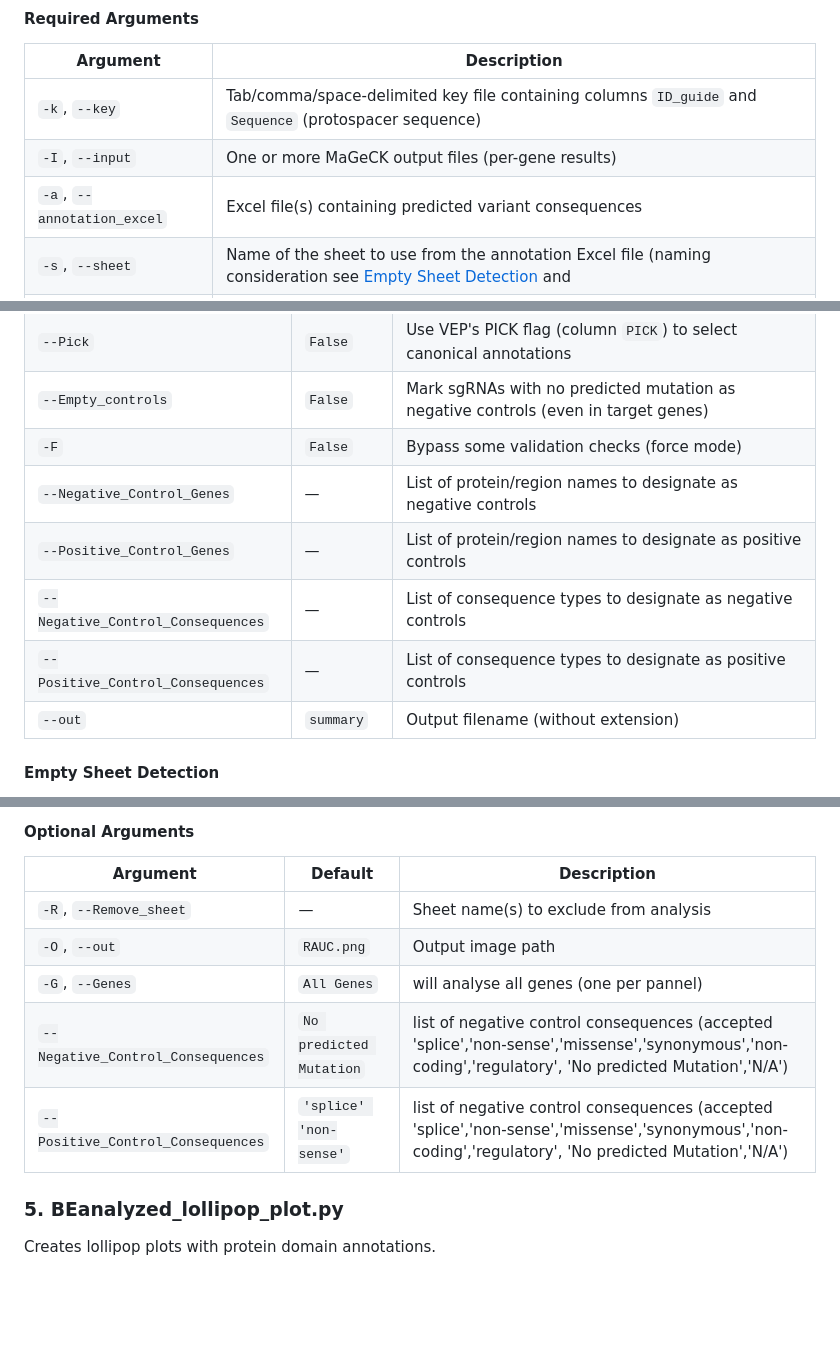
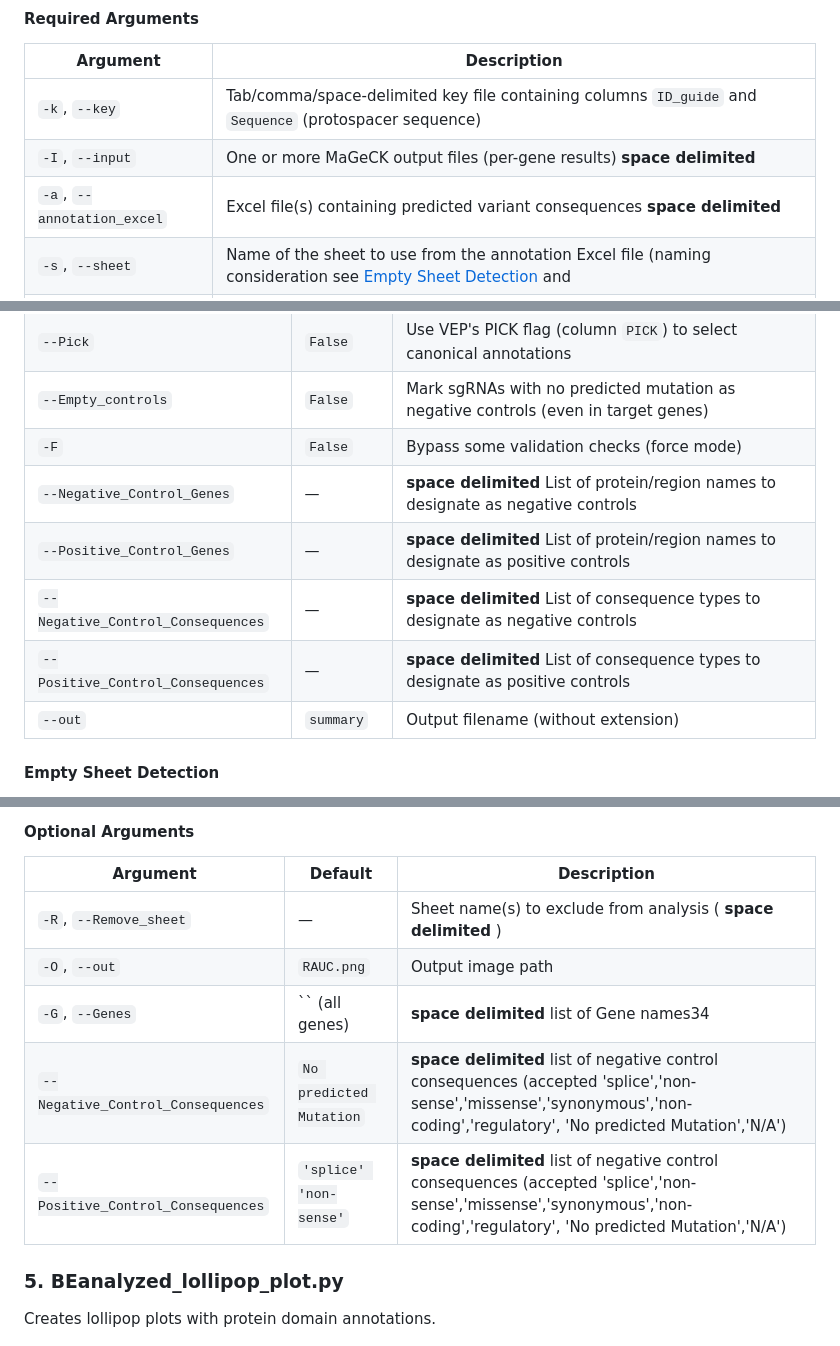
Before and after one commit to CERC-Genomic-Medicine/BEanalysed, a Markdown page: README.md, 3 parts joined by grey strips. Rendered like a GitHub page; blank space fills up the shorter version.

```diff
--- a/README.md
+++ b/README.md
@@ -157,8 +157,8 @@ python3 Consolidating_files.py -k FILE -I FILE [FILE ...] -a FILE [FILE ...] \
 | Argument | Description |
 |----------|-------------|
 | `-k`, `--key` | Tab/comma/space-delimited key file containing columns `ID_guide` and `Sequence` (protospacer sequence) |
-| `-I`, `--input` | One or more MaGeCK output files (per-gene results) |
-| `-a`, `--annotation_excel` | Excel file(s) containing predicted variant consequences |
+| `-I`, `--input` | One or more MaGeCK output files (per-gene results)  **space delimited**  |
+| `-a`, `--annotation_excel` | Excel file(s) containing predicted variant consequences  **space delimited**  |
 | `-s`, `--sheet` | Name of the sheet to use from the annotation Excel file (naming consideration see [Empty Sheet Detection](#empty-sheet-detection) and  |
 | `-X`, `--xvar` | Comma-separated experimental conditions that should be reflected in the MaGeCK filenames (e.g., `UNT/TREAT,KO/WT`) |
 
@@ -172,10 +172,10 @@ python3 Consolidating_files.py -k FILE -I FILE [FILE ...] -a FILE [FILE ...] \
 | `--Pick` | `False` | Use VEP's PICK flag (column `PICK`) to select canonical annotations |
 | `--Empty_controls` | `False` | Mark sgRNAs with no predicted mutation as negative controls (even in target genes) |
 | `-F` | `False` | Bypass some validation checks (force mode) |
-| `--Negative_Control_Genes` | — | List of protein/region names to designate as negative controls |
-| `--Positive_Control_Genes` | — | List of protein/region names to designate as positive controls |
-| `--Negative_Control_Consequences` | — | List of consequence types to designate as negative controls |
-| `--Positive_Control_Consequences` | — | List of consequence types to designate as positive controls |
+| `--Negative_Control_Genes` | — |  **space delimited**  List of protein/region names to designate as negative controls |
+| `--Positive_Control_Genes` | — |  **space delimited**  List of protein/region names to designate as positive controls |
+| `--Negative_Control_Consequences` | — |  **space delimited**  List of consequence types to designate as negative controls |
+| `--Positive_Control_Consequences` | — |  **space delimited**  List of consequence types to designate as positive controls |
 | `--out` | `summary` | Output filename (without extension) |
 
 #### Empty Sheet Detection
@@ -437,11 +437,11 @@ The script generates:
 
 | Argument | Default | Description |
 |----------|---------|-------------|
-| `-R`, `--Remove_sheet` | — | Sheet name(s) to exclude from analysis |
+| `-R`, `--Remove_sheet` | — | Sheet name(s) to exclude from analysis ( **space delimited** ) |
 | `-O`, `--out` | `RAUC.png` | Output image path |
-| `-G`, `--Genes` | `All Genes` | will analyse all genes (one per pannel) |
-|`--Negative_Control_Consequences`|`No predicted Mutation`|list of negative control consequences (accepted 'splice','non-sense','missense','synonymous','non-coding','regulatory', 'No predicted Mutation','N/A')|
-|`--Positive_Control_Consequences`|`'splice' 'non-sense'`|list of negative control consequences (accepted 'splice','non-sense','missense','synonymous','non-coding','regulatory', 'No predicted Mutation','N/A')|
+| `-G`, `--Genes` | `` (all genes) | **space delimited** list of Gene names34 |
+|`--Negative_Control_Consequences`|`No predicted Mutation`| **space delimited** list of negative control consequences (accepted 'splice','non-sense','missense','synonymous','non-coding','regulatory', 'No predicted Mutation','N/A')|
+|`--Positive_Control_Consequences`|`'splice' 'non-sense'`| **space delimited** list of negative control consequences (accepted 'splice','non-sense','missense','synonymous','non-coding','regulatory', 'No predicted Mutation','N/A')|
 
 
 ### 5. BEanalyzed_lollipop_plot.py
```
Also changed, not shown: other parts of README.md (+3 -3 lines).
